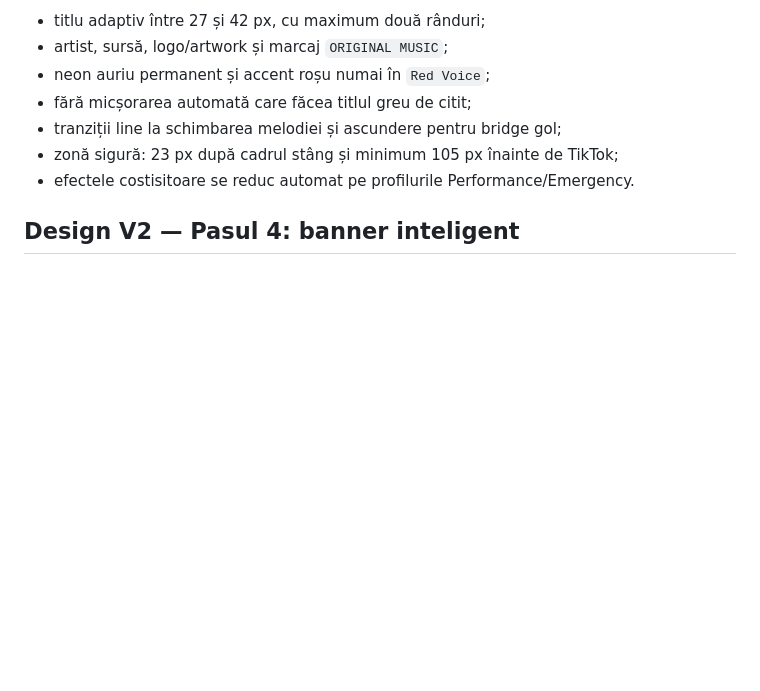
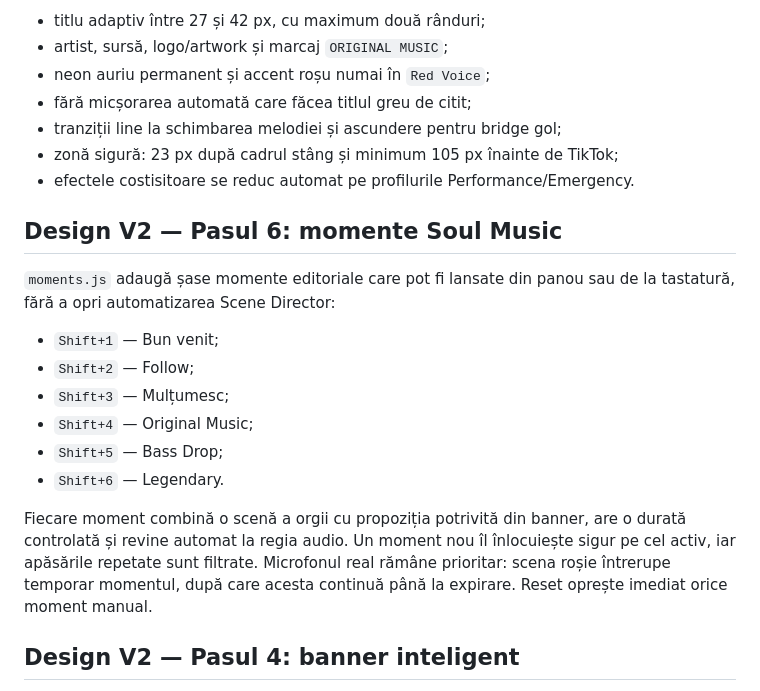
Before and after one commit to VNB1987/Soul-Music-Live-2, a Markdown page: README.md, the part around the change. Rendered like a GitHub page; blank space fills up the shorter version.

Commit message:
Step 6: update README.md

```diff
--- a/README.md
+++ b/README.md
@@ -14,6 +14,24 @@ de 900 × 132 px care rămâne stabilă și nu mai urmează mișcarea camerei.
 - tranziții line la schimbarea melodiei și ascundere pentru bridge gol;
 - zonă sigură: 23 px după cadrul stâng și minimum 105 px înainte de TikTok;
 - efectele costisitoare se reduc automat pe profilurile Performance/Emergency.
+
+## Design V2 — Pasul 6: momente Soul Music
+
+`moments.js` adaugă șase momente editoriale care pot fi lansate din panou sau
+de la tastatură, fără a opri automatizarea Scene Director:
+
+- `Shift+1` — Bun venit;
+- `Shift+2` — Follow;
+- `Shift+3` — Mulțumesc;
+- `Shift+4` — Original Music;
+- `Shift+5` — Bass Drop;
+- `Shift+6` — Legendary.
+
+Fiecare moment combină o scenă a orgii cu propoziția potrivită din banner, are
+o durată controlată și revine automat la regia audio. Un moment nou îl
+înlocuiește sigur pe cel activ, iar apăsările repetate sunt filtrate. Microfonul
+real rămâne prioritar: scena roșie întrerupe temporar momentul, după care acesta
+continuă până la expirare. Reset oprește imediat orice moment manual.
 
 ## Design V2 — Pasul 4: banner inteligent
 
```
